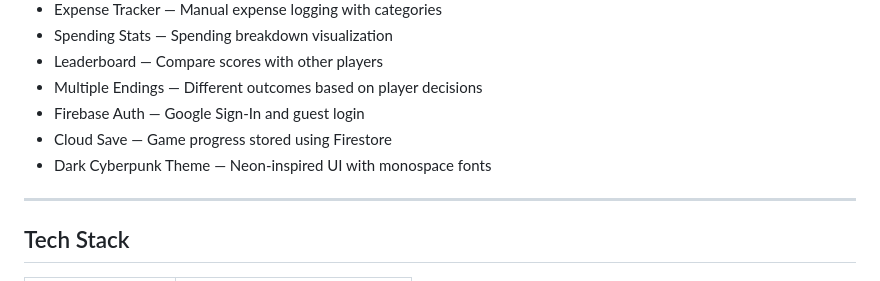
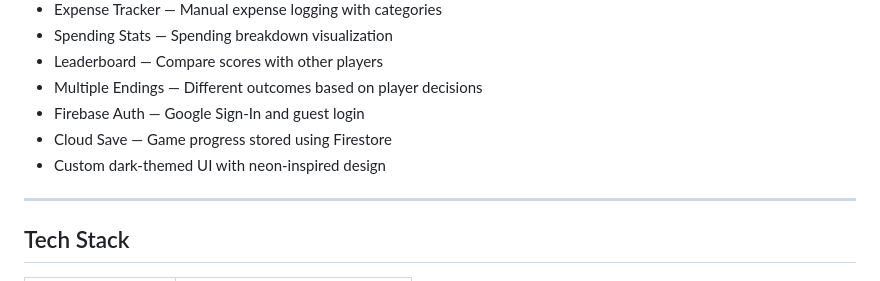
Before and after one commit to Smruti2205/Broke-financial-survival-game, a Markdown page: README.md, the part around the change. Drawn GitHub-style.

Commit message:
Update UI description in README

```diff
--- a/README.md
+++ b/README.md
@@ -35,7 +35,7 @@
 * Multiple Endings — Different outcomes based on player decisions
 * Firebase Auth — Google Sign-In and guest login
 * Cloud Save — Game progress stored using Firestore
-* Dark Cyberpunk Theme — Neon-inspired UI with monospace fonts
+* Custom dark-themed UI with neon-inspired design
 
 ---
 
```
